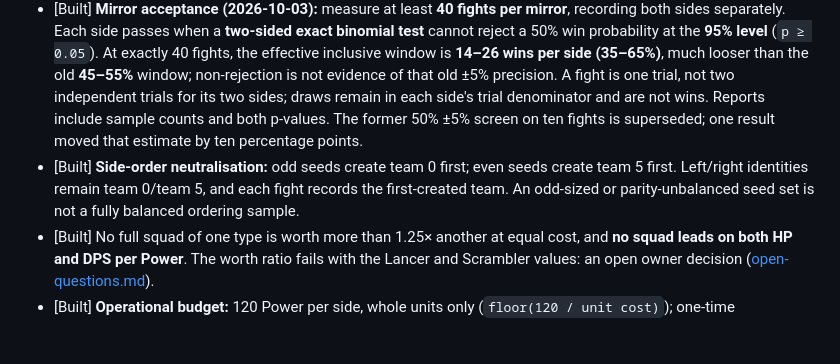
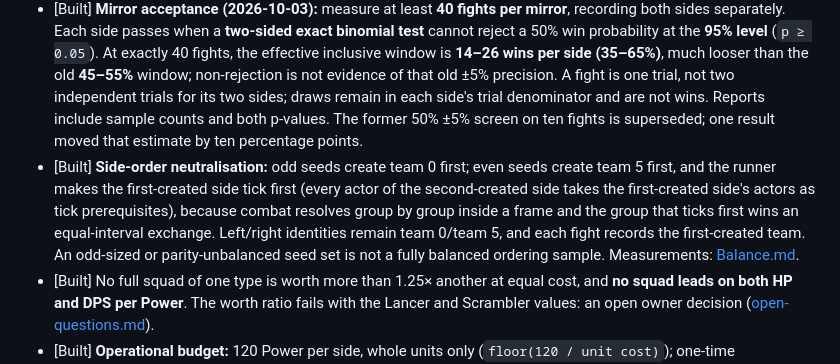
Before and after one commit to weskor/post-frontier, a Markdown page: Docs/Design/units.md, the part around the change. Rendered like a GitHub page; blank space fills up the shorter version.

Commit message:
units.md: the first-created duel side also ticks first

```diff
--- a/Docs/Design/units.md
+++ b/Docs/Design/units.md
@@ -213,7 +213,7 @@ Groundbreaker's 3rd branch comes in the first unlock batch.
 - [Built] **Shields in acceptance:** wherever a rule uses durability, durability is HP plus shield (starting value, orchestrator 2026-10-04).
 - [Built] **Support units:** tested in compositions at the 120 Power budget: one support unit plus ⌊(120 − support cost) / partner cost⌋ partners (Scrambler + four Rifles = 120 Power) against ⌊120 / target cost⌋ targets (five Lancers), compared with ⌊120 / partner cost⌋ partners alone (five Rifles) against the same targets, on both sides of the field, at least 40 fights per scenario with draws in the denominator. Adding the support unit must raise the win rate against its target by ≥20 points. Combat prey and predator rules list one rule per opponent; worth and dominance cover combat units only, with durability as HP plus shield.
 - [Built] **Mirror acceptance (2026-10-03):** measure at least **40 fights per mirror**, recording both sides separately. Each side passes when a **two-sided exact binomial test** cannot reject a 50% win probability at the **95% level** (`p ≥ 0.05`). At exactly 40 fights, the effective inclusive window is **14–26 wins per side (35–65%)**, much looser than the old **45–55%** window; non-rejection is not evidence of that old ±5% precision. A fight is one trial, not two independent trials for its two sides; draws remain in each side's trial denominator and are not wins. Reports include sample counts and both p-values. The former 50% ±5% screen on ten fights is superseded; one result moved that estimate by ten percentage points.
-- [Built] **Side-order neutralisation:** odd seeds create team 0 first; even seeds create team 5 first. Left/right identities remain team 0/team 5, and each fight records the first-created team. An odd-sized or parity-unbalanced seed set is not a fully balanced ordering sample.
+- [Built] **Side-order neutralisation:** odd seeds create team 0 first; even seeds create team 5 first, and the runner makes the first-created side tick first (every actor of the second-created side takes the first-created side's actors as tick prerequisites), because combat resolves group by group inside a frame and the group that ticks first wins an equal-interval exchange. Left/right identities remain team 0/team 5, and each fight records the first-created team. An odd-sized or parity-unbalanced seed set is not a fully balanced ordering sample. Measurements: [Balance.md](../Balance.md).
 - [Built] No full squad of one type is worth more than 1.25× another at equal cost, and **no squad leads on both HP and DPS per Power**. The worth ratio fails with the Lancer and Scrambler values: an open owner decision ([open-questions.md](open-questions.md)).
 - [Built] **Operational budget:** 120 Power per side, whole units only (`floor(120 / unit cost)`); one-time configuration fees are excluded. Unspent remainder is not converted into units or damage. The report records actual spent Power and survivors' full unit-cost value, not HP-weighted value.
 - [Built] **Operational worth:** each side's duel score is `(1 + own surviving Power / own spent Power − enemy surviving Power / enemy spent Power) / 2`. A unit's worth is its mean score over all non-mirror opponents, both ordered sides and seeds. The roster rule passes when maximum worth / minimum worth ≤1.25; zero minimum worth fails. This is an overall roster comparison, not a restriction on counter-matchup margins.
```
